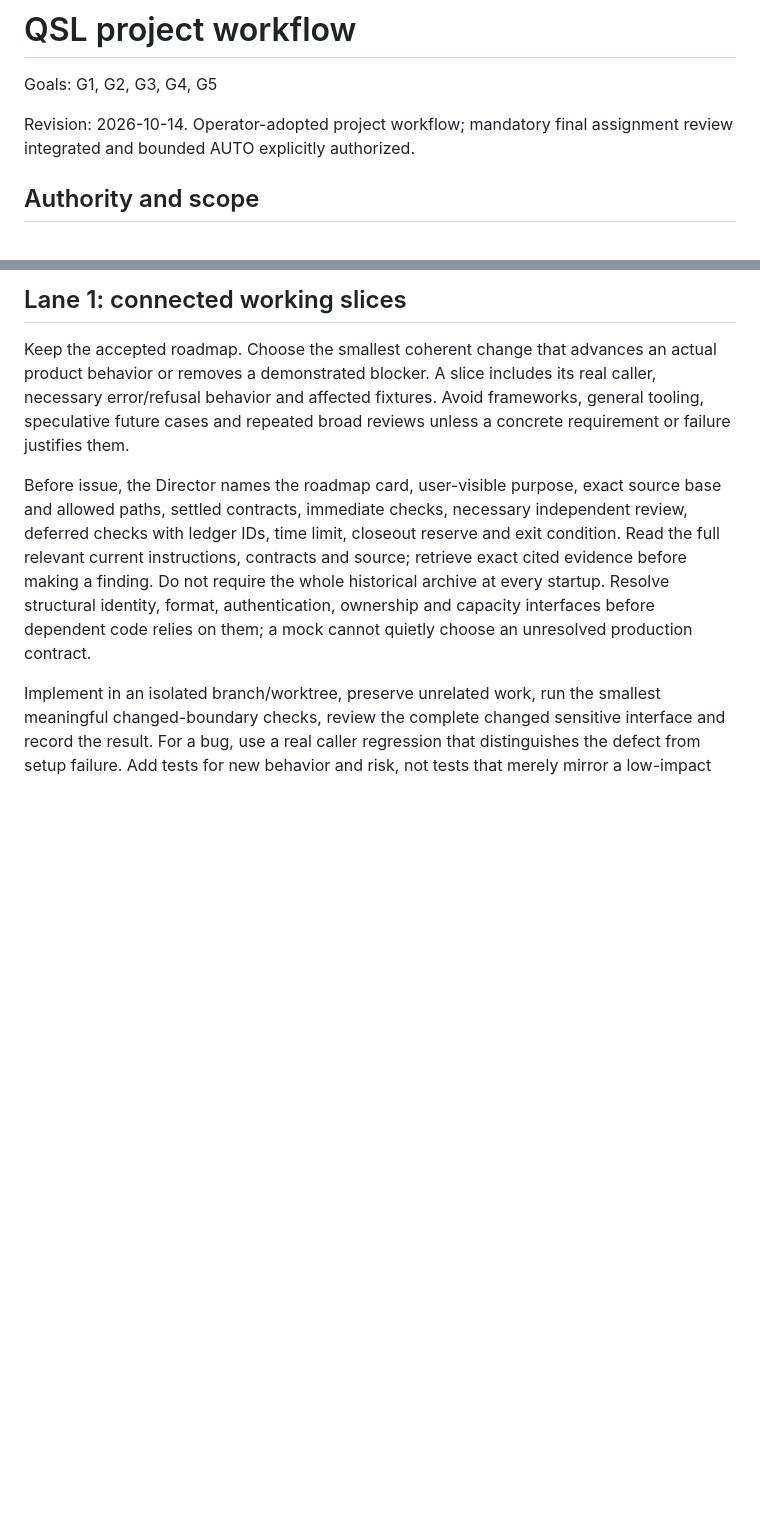
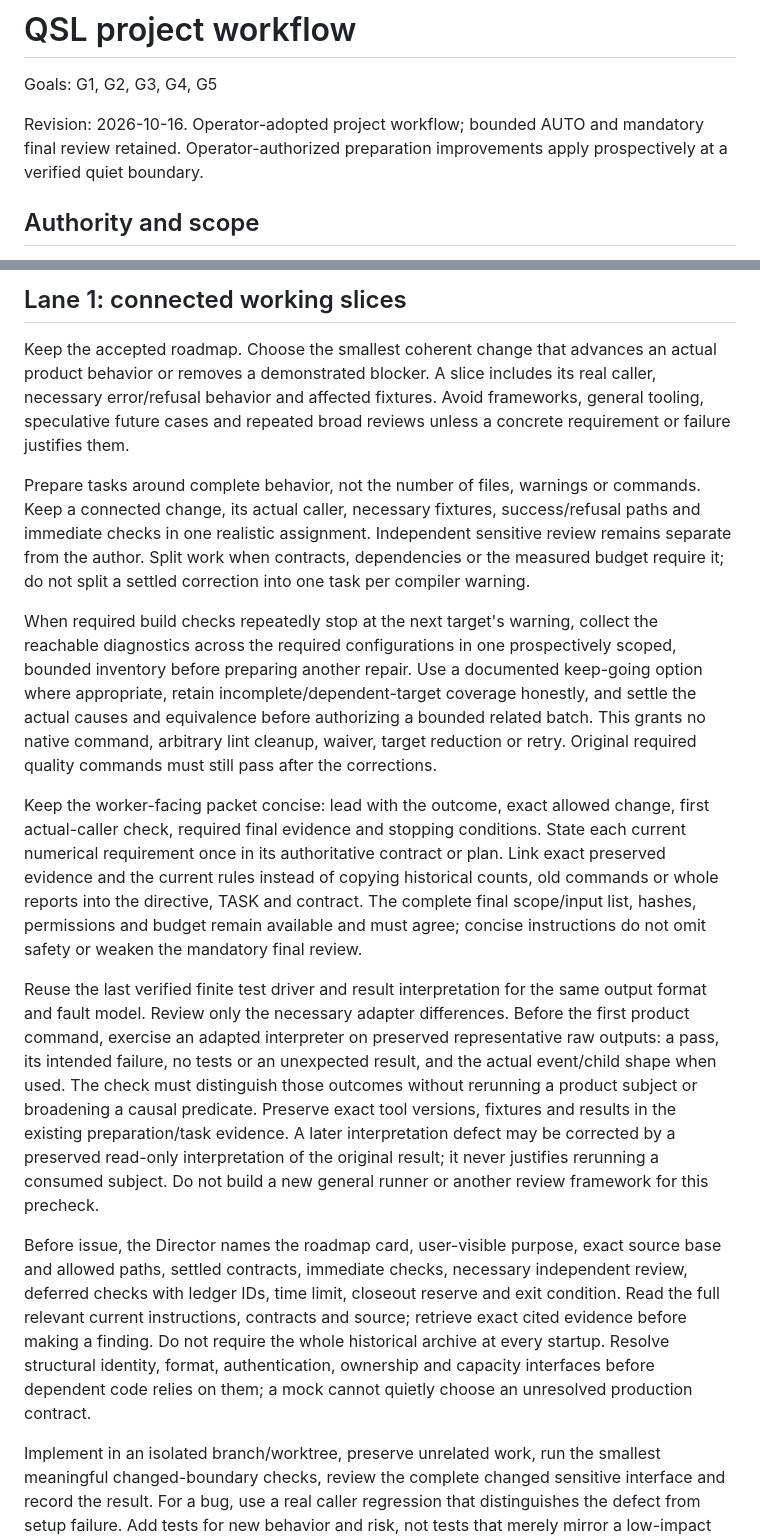
Before and after one commit to QuantumShieldLabs/qsl-desktop, a Markdown page: PROJECT_WORKFLOW.md, 2 parts joined by grey strips. GitHub-like rendering; blank space fills up the shorter version.

Commit message:
Improve bounded task preparation and reuse of verified test tools

```diff
--- a/PROJECT_WORKFLOW.md
+++ b/PROJECT_WORKFLOW.md
@@ -2,7 +2,7 @@
 
 Goals: G1, G2, G3, G4, G5
 
-Revision: 2026-10-14. Operator-adopted project workflow; mandatory final assignment review integrated and bounded AUTO explicitly authorized.
+Revision: 2026-10-16. Operator-adopted project workflow; bounded AUTO and mandatory final review retained. Operator-authorized preparation improvements apply prospectively at a verified quiet boundary.
 
 ## Authority and scope
 
@@ -19,6 +19,14 @@ Director: GPT 6.1 Sol / High. Codex: GPT 6.1 Sol / Medium. Normal speed; no /fas
 ## Lane 1: connected working slices
 
 Keep the accepted roadmap. Choose the smallest coherent change that advances an actual product behavior or removes a demonstrated blocker. A slice includes its real caller, necessary error/refusal behavior and affected fixtures. Avoid frameworks, general tooling, speculative future cases and repeated broad reviews unless a concrete requirement or failure justifies them.
+
+Prepare tasks around complete behavior, not the number of files, warnings or commands. Keep a connected change, its actual caller, necessary fixtures, success/refusal paths and immediate checks in one realistic assignment. Independent sensitive review remains separate from the author. Split work when contracts, dependencies or the measured budget require it; do not split a settled correction into one task per compiler warning.
+
+When required build checks repeatedly stop at the next target's warning, collect the reachable diagnostics across the required configurations in one prospectively scoped, bounded inventory before preparing another repair. Use a documented keep-going option where appropriate, retain incomplete/dependent-target coverage honestly, and settle the actual causes and equivalence before authorizing a bounded related batch. This grants no native command, arbitrary lint cleanup, waiver, target reduction or retry. Original required quality commands must still pass after the corrections.
+
+Keep the worker-facing packet concise: lead with the outcome, exact allowed change, first actual-caller check, required final evidence and stopping conditions. State each current numerical requirement once in its authoritative contract or plan. Link exact preserved evidence and the current rules instead of copying historical counts, old commands or whole reports into the directive, TASK and contract. The complete final scope/input list, hashes, permissions and budget remain available and must agree; concise instructions do not omit safety or weaken the mandatory final review.
+
+Reuse the last verified finite test driver and result interpretation for the same output format and fault model. Review only the necessary adapter differences. Before the first product command, exercise an adapted interpreter on preserved representative raw outputs: a pass, its intended failure, no tests or an unexpected result, and the actual event/child shape when used. The check must distinguish those outcomes without rerunning a product subject or broadening a causal predicate. Preserve exact tool versions, fixtures and results in the existing preparation/task evidence. A later interpretation defect may be corrected by a preserved read-only interpretation of the original result; it never justifies rerunning a consumed subject. Do not build a new general runner or another review framework for this precheck.
 
 Before issue, the Director names the roadmap card, user-visible purpose, exact source base and allowed paths, settled contracts, immediate checks, necessary independent review, deferred checks with ledger IDs, time limit, closeout reserve and exit condition. Read the full relevant current instructions, contracts and source; retrieve exact cited evidence before making a finding. Do not require the whole historical archive at every startup. Resolve structural identity, format, authentication, ownership and capacity interfaces before dependent code relies on them; a mock cannot quietly choose an unresolved production contract.
 
```
